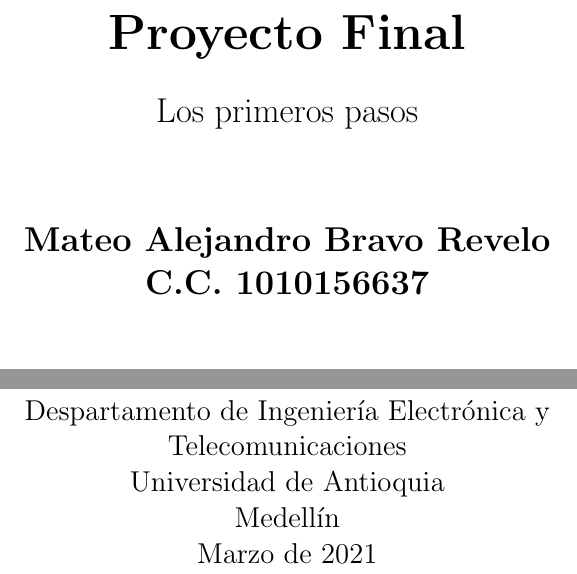
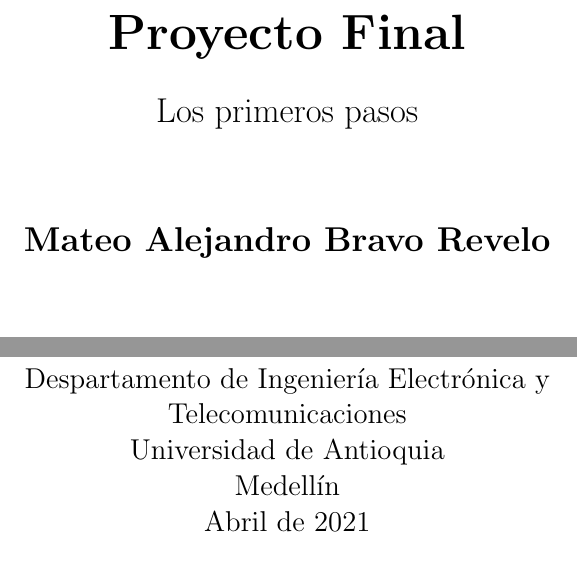
Before and after one commit to bravomateo/guthub_prueba, a LaTeX document (first_steps/main.tex): two parts of page 1 of 4, joined at a grey line, cut so that both start at the same text. Compiled offline with pdfLaTeX.

Commit message:
Cambio de fecha

```diff
--- a/first_steps/main.tex
+++ b/first_steps/main.tex
@@ -21,7 +21,7 @@
 
         \vspace{1.5cm}
 
-        \textbf{Mateo Alejandro Bravo Revelo \\ C.C. 1010156637}
+        \textbf{Mateo Alejandro Bravo Revelo \\ }
 
         \vfill
 
@@ -31,7 +31,7 @@
         Despartamento de Ingeniería Electrónica y Telecomunicaciones\\
         Universidad de Antioquia\\
         Medellín\\
-        Marzo de 2021
+        Abril de 2021
 
     \end{center}
 \end{titlepage}
```
